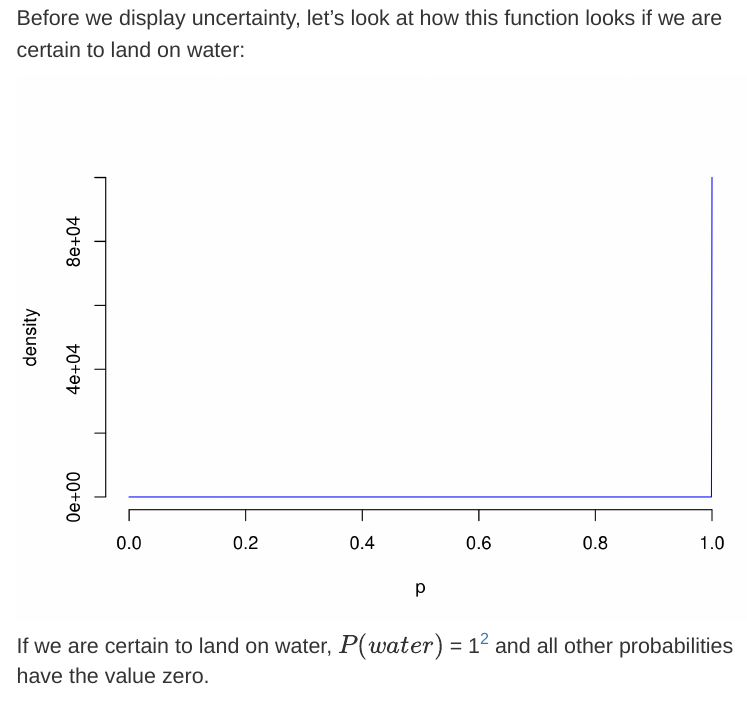
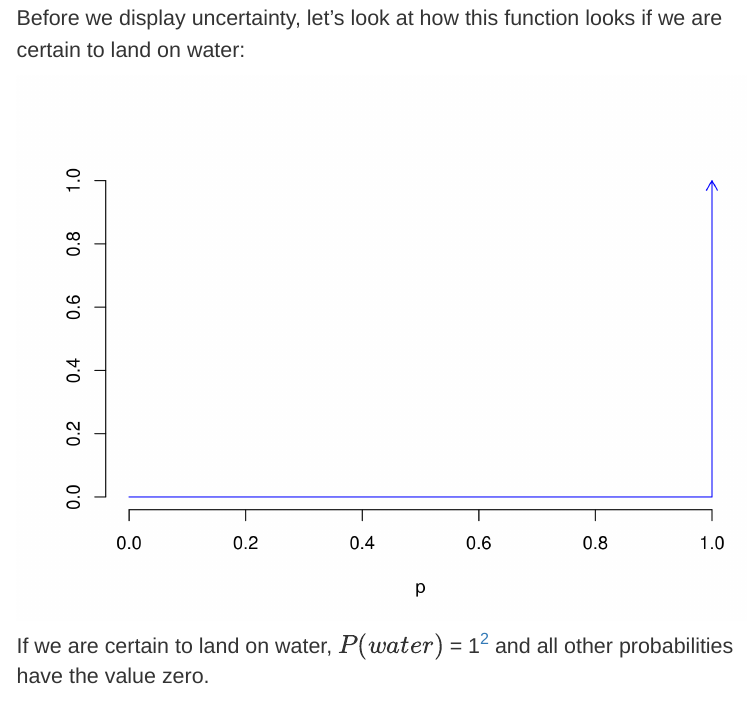
Before and after one commit to gbiele/StatRethink, an R Markdown document (Chapter2/Chapter2BG.Rmd): the page in a window 1100 px wide, from 11550 px down. Rendered offline with R 4.5, knitr and Pandoc, with nearby package versions; folded parts are opened.

Commit message:
misc updates

````diff
--- a/Chapter2/Chapter2BG.Rmd
+++ b/Chapter2/Chapter2BG.Rmd
@@ -376,12 +376,14 @@ plot(0, type = "n", xlim = c(0,1),
 Before we display uncertainty, let's look at how this function looks if we are certain to land on water:
 
 ```{r, echo = F}
-curve(dbeta(x,100000,1),
-      n = 1000,
-      ylab = "density",
-      xlab = "p",
-      col = "blue",
-      bty = "n")
+
+plot(0,type = "n",
+     ylim = c(0,1.01),
+     xlim = c(0,1),
+     ylab = "", xlab = "p",
+     bty = "n")
+arrows(1,0,1,1, col = "blue", length = .1)
+lines(c(0,1),c(0,0), col = "blue")
 ```
 
 If we are certain to land on water, $P(water)$ = 1^[The figure shows density, not probability] and all other probabilities have the value zero.
````
Also changed, not shown: Chapter2/Chapter2BG.html, Orga/Skeleton.html.
